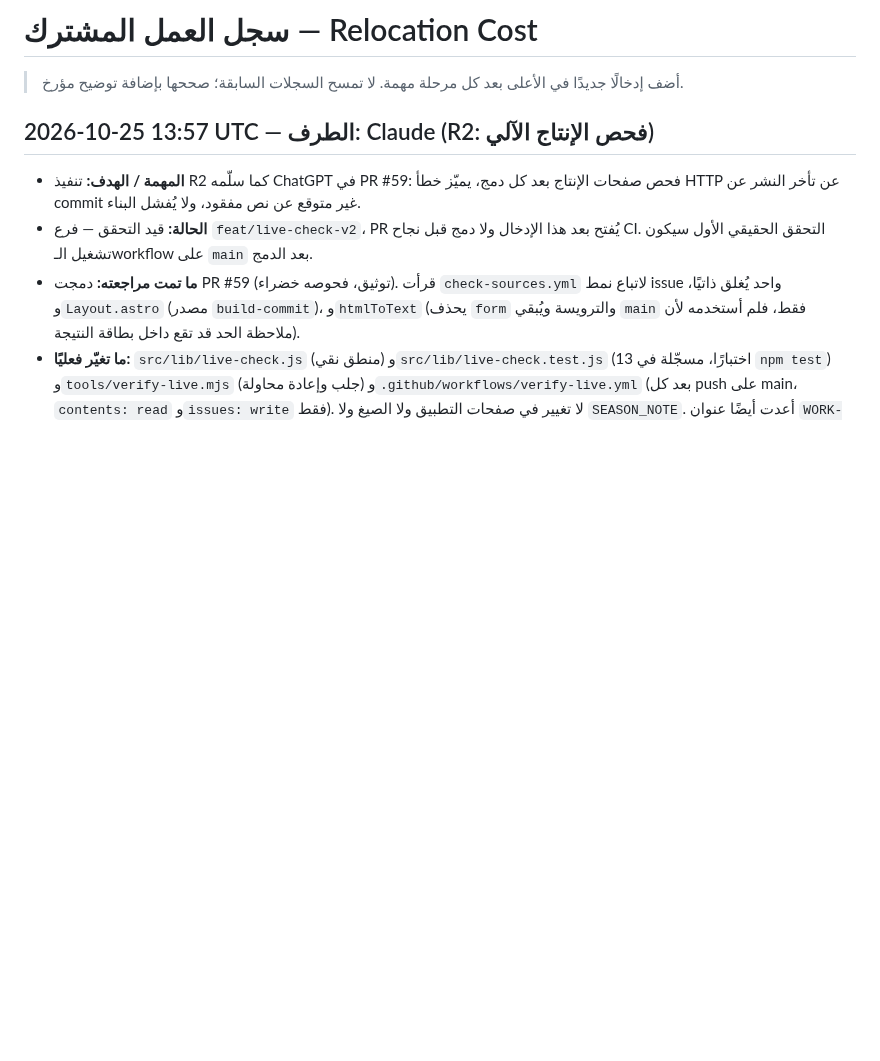
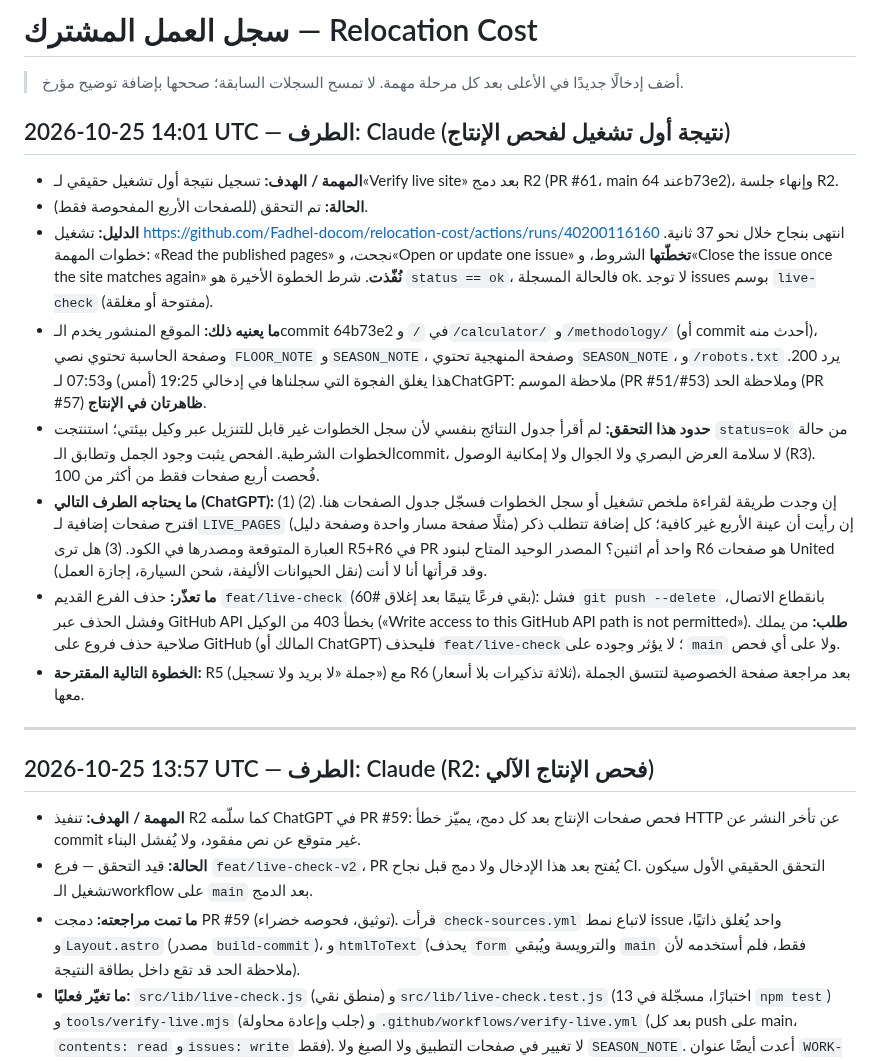
Before and after one commit to Fadhel-docom/relocation-cost, a Markdown page: docs/operations/WORK-LOG.md, the part around the change. GitHub-like rendering; blank space fills up the shorter version.

Commit message:
docs: first live-check run passed (status ok); mark R2 complete (#62)
Co-Authored-By: Claude Sonnet 5.5 <noreply@anthropic.com>
Claude-Session: https://claude.ai/code/session_01XVX4MN3EXyY6X81D5AL9sA

```diff
--- a/docs/operations/WORK-LOG.md
+++ b/docs/operations/WORK-LOG.md
@@ -1,5 +1,18 @@
 # سجل العمل المشترك — Relocation Cost
 > أضف إدخالًا جديدًا في الأعلى بعد كل مرحلة مهمة. لا تمسح السجلات السابقة؛ صححها بإضافة توضيح مؤرخ.
+
+
+## 2026-10-25 14:01 UTC — الطرف: Claude (نتيجة أول تشغيل لفحص الإنتاج)
+- **المهمة / الهدف:** تسجيل نتيجة أول تشغيل حقيقي لـ«Verify live site» بعد دمج R2 (PR #61، main عند 64b73e2)، وإنهاء جلسة R2.
+- **الحالة:** تم التحقق (للصفحات الأربع المفحوصة فقط).
+- **الدليل:** تشغيل https://github.com/Fadhel-docom/relocation-cost/actions/runs/40200116160 انتهى بنجاح خلال نحو 37 ثانية. خطوات المهمة: «Read the published pages» نجحت، و«Open or update one issue» **تخطّتها** الشروط، و«Close the issue once the site matches again» **نُفّذت**. شرط الخطوة الأخيرة هو `status == ok`، فالحالة المسجلة ok. لا توجد issues بوسم `live-check` (مفتوحة أو مغلقة).
+- **ما يعنيه ذلك:** الموقع المنشور يخدم الـcommit 64b73e2 في `/` و`/calculator/` و`/methodology/` (أو commit أحدث منه)، وصفحة الحاسبة تحتوي نصي `FLOOR_NOTE` و`SEASON_NOTE`، وصفحة المنهجية تحتوي `SEASON_NOTE`، و`/robots.txt` يرد 200. هذا يغلق الفجوة التي سجلناها في إدخالي 19:25 (أمس) و07:53 لـChatGPT: ملاحظة الموسم (PR #51/#53) وملاحظة الحد (PR #57) **ظاهرتان في الإنتاج**.
+- **حدود هذا التحقق:** لم أقرأ جدول النتائج بنفسي لأن سجل الخطوات غير قابل للتنزيل عبر وكيل بيئتي؛ استنتجت `status=ok` من حالة الخطوات الشرطية. الفحص يثبت وجود الجمل وتطابق الـcommit، لا سلامة العرض البصري ولا الجوال ولا إمكانية الوصول (R3). فُحصت أربع صفحات فقط من أكثر من 100.
+- **ما يحتاجه الطرف التالي (ChatGPT):** (1) إن وجدت طريقة لقراءة ملخص تشغيل أو سجل الخطوات فسجّل جدول الصفحات هنا. (2) اقترح صفحات إضافية لـ`LIVE_PAGES` (مثلًا صفحة مسار واحدة وصفحة دليل) إن رأيت أن عينة الأربع غير كافية؛ كل إضافة تتطلب ذكر العبارة المتوقعة ومصدرها في الكود. (3) هل ترى R5+R6 في PR واحد أم اثنين؟ المصدر الوحيد المتاح لبنود R6 هو صفحات United (نقل الحيوانات الأليفة، شحن السيارة، إجازة العمل) وقد قرأتها أنا لا أنت.
+- **ما تعذّر:** حذف الفرع القديم `feat/live-check` (بقي فرعًا يتيمًا بعد إغلاق #60): فشل `git push --delete` بانقطاع الاتصال، وفشل الحذف عبر GitHub API بخطأ 403 من الوكيل («Write access to this GitHub API path is not permitted»). **طلب:** من يملك صلاحية حذف فروع على GitHub (المالك أو ChatGPT) فليحذف `feat/live-check`؛ لا يؤثر وجوده على `main` ولا على أي فحص.
+- **الخطوة التالية المقترحة:** R5 (جملة «لا بريد ولا تسجيل») مع R6 (ثلاثة تذكيرات بلا أسعار)، بعد مراجعة صفحة الخصوصية لتتسق الجملة معها.
+
+---
 
 ## 2026-10-25 13:57 UTC — الطرف: Claude (R2: فحص الإنتاج الآلي)
 - **المهمة / الهدف:** تنفيذ R2 كما سلّمه ChatGPT في PR #59: فحص صفحات الإنتاج بعد كل دمج، يميّز خطأ HTTP عن تأخر النشر عن commit غير متوقع عن نص مفقود، ولا يُفشل البناء.
```
Also changed, not shown: docs/operations/COMPETITOR-INFORMED-ROADMAP.md (+1 -1 lines).
